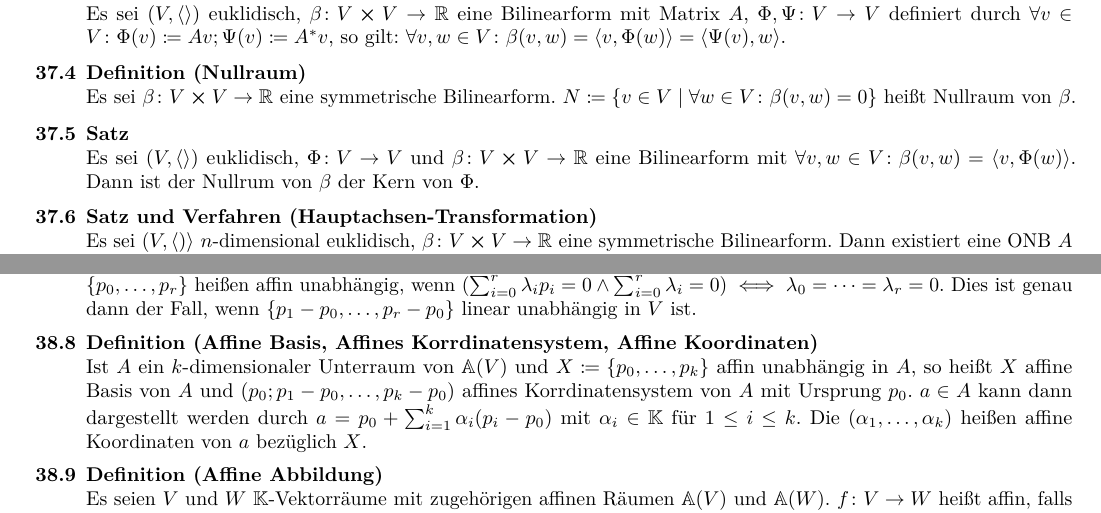
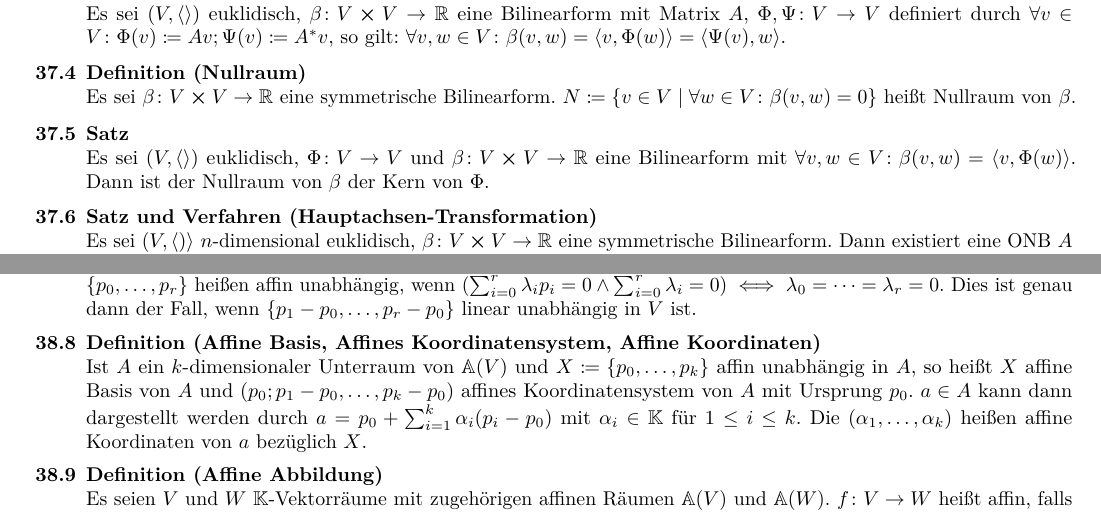
Before and after one commit to TwoFX/Lernzettel, a LaTeX document (la.tex): two parts of pages 14 and 16 of 16, joined at a grey line, cut so that both start at the same text. Compiled offline with pdfLaTeX.

Commit message:
Nullrum :D

```diff
--- a/la.tex
+++ b/la.tex
@@ -1050,7 +1050,7 @@
 	\end{definition}
 	\begin{satz}
 		Es sei $(V, \scp{})$ euklidisch, $\Phi\colon V\to V$ und $\beta\colon V\cross V\to\mathbb{R}$ eine
-		Bilinearform mit $\forall v, w\in V\colon\beta(v,w)=\scp{v,\Phi(w)}$. Dann ist der Nullrum von $\beta$
+		Bilinearform mit $\forall v, w\in V\colon\beta(v,w)=\scp{v,\Phi(w)}$. Dann ist der Nullraum von $\beta$
 		der Kern von $\Phi$.
 	\end{satz}
 	\begin{satzver}[Hauptachsen-Transformation]
@@ -1156,10 +1156,10 @@
 		$(\sum_{i=0}^r\lambda_i p_i=0 \wedge \sum_{i=0}^r\lambda_i = 0) \iff \lambda_0 = \cdots = \lambda_r = 0$.
 		Dies ist genau dann der Fall, wenn $\set{p_1 - p_0, \ldots, p_r - p_0}$ linear unabhängig in $V$ ist.
 	\end{defsatz}
-	\begin{definition}[Affine Basis, Affines Korrdinatensystem, Affine Koordinaten]
+	\begin{definition}[Affine Basis, Affines Koordinatensystem, Affine Koordinaten]
 		Ist $A$ ein $k$-dimensionaler Unterraum von $\mathbb{A}(V)$ und $X\coloneqq\set{p_0,\ldots,p_k}$
 		affin unabhängig in $A$, so heißt $X$ affine Basis von $A$ und $(p_0; p_1-p_0, \ldots, p_k - p_0)$
-		affines Korrdinatensystem von $A$ mit Ursprung $p_0$. $a\in A$ kann dann dargestellt werden durch
+		affines Koordinatensystem von $A$ mit Ursprung $p_0$. $a\in A$ kann dann dargestellt werden durch
 		$a=p_0+\sum_{i=1}^k\alpha_i(p_i-p_0)$ mit $\alpha_i\in\mathbb{K}$ für $1\leq i\leq k$. Die
 		$(\alpha_1,\ldots,\alpha_k)$ heißen affine Koordinaten von $a$ bezüglich $X$.
 	\end{definition}
```
